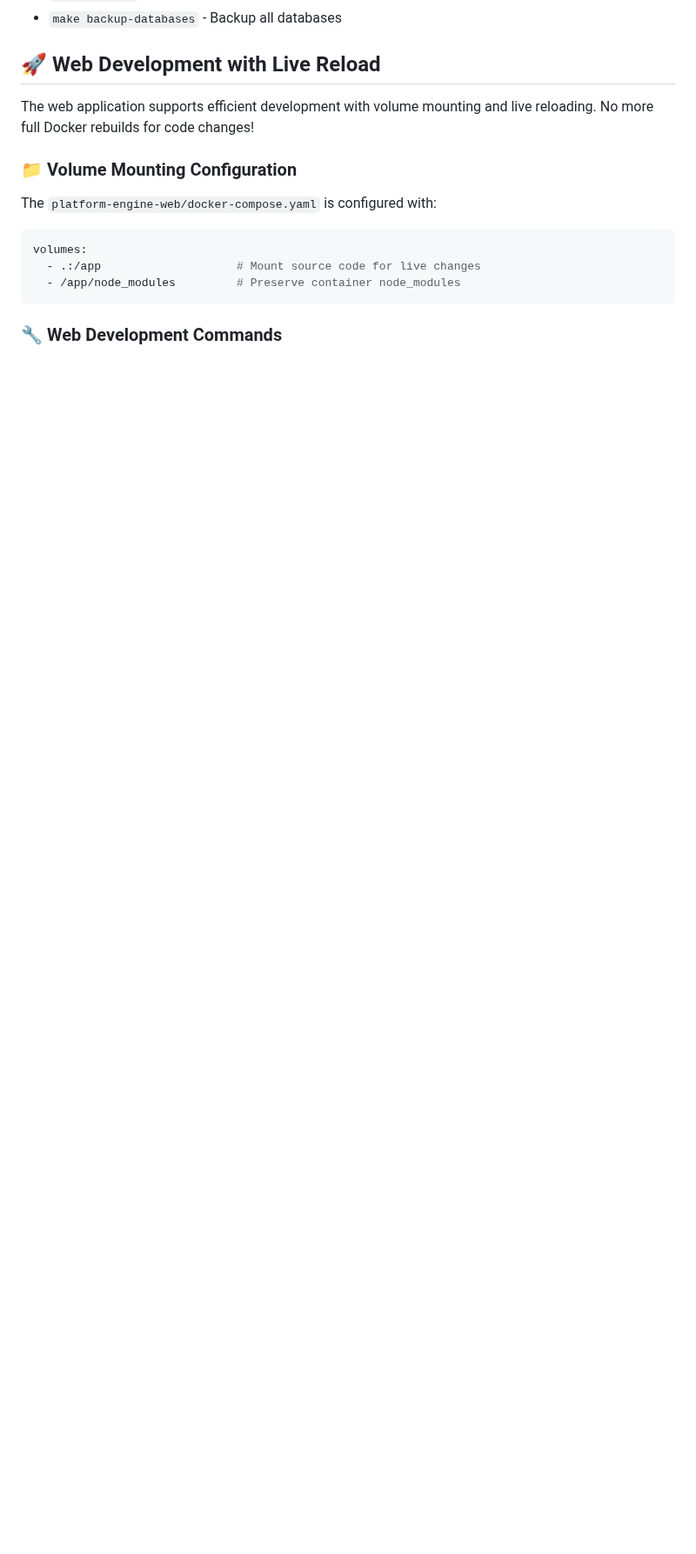
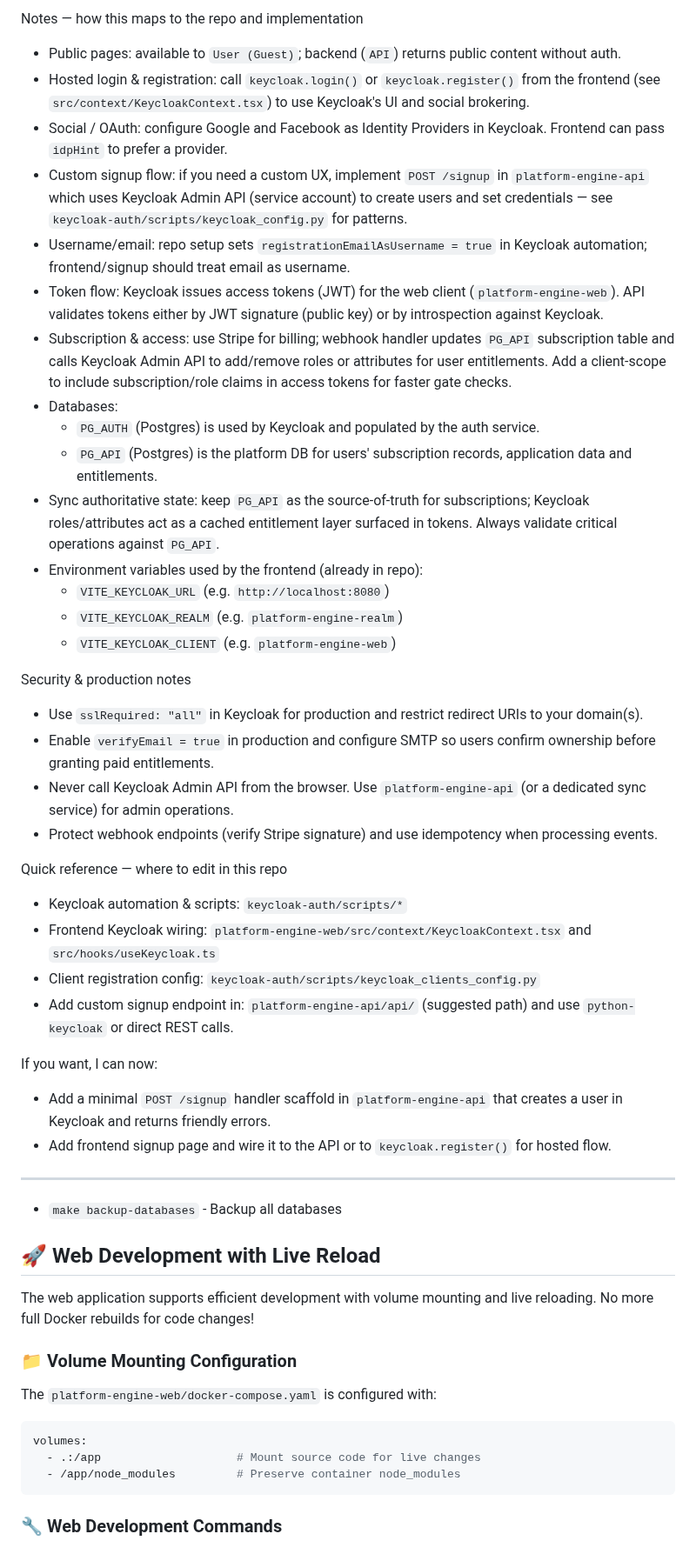
Before and after one commit to Shivaprasadr/platform_engine, a Markdown page: README.md, the part around one of its changes. Shown at 87% size. Drawn GitHub-style; blank space fills up the shorter version.

```diff
--- a/README.md
+++ b/README.md
@@ -201,3 +257,37 @@ make dev-stop
+Notes — how this maps to the repo and implementation
+- Public pages: available to `User (Guest)`; backend (`API`) returns public content without auth.
+- Hosted login & registration: call `keycloak.login()` or `keycloak.register()` from the frontend (see `src/context/KeycloakContext.tsx`) to use Keycloak's UI and social brokering.
+- Social / OAuth: configure Google and Facebook as Identity Providers in Keycloak. Frontend can pass `idpHint` to prefer a provider.
+- Custom signup flow: if you need a custom UX, implement `POST /signup` in `platform-engine-api` which uses Keycloak Admin API (service account) to create users and set credentials — see `keycloak-auth/scripts/keycloak_config.py` for patterns.
+- Username/email: repo setup sets `registrationEmailAsUsername = true` in Keycloak automation; frontend/signup should treat email as username.
+- Token flow: Keycloak issues access tokens (JWT) for the web client (`platform-engine-web`). API validates tokens either by JWT signature (public key) or by introspection against Keycloak.
+- Subscription & access: use Stripe for billing; webhook handler updates `PG_API` subscription table and calls Keycloak Admin API to add/remove roles or attributes for user entitlements. Add a client-scope to include subscription/role claims in access tokens for faster gate checks.
+- Databases:
+  - `PG_AUTH` (Postgres) is used by Keycloak and populated by the auth service.
+  - `PG_API` (Postgres) is the platform DB for users' subscription records, application data and entitlements.
+- Sync authoritative state: keep `PG_API` as the source-of-truth for subscriptions; Keycloak roles/attributes act as a cached entitlement layer surfaced in tokens. Always validate critical operations against `PG_API`.
+- Environment variables used by the frontend (already in repo):
+  - `VITE_KEYCLOAK_URL` (e.g. `http://localhost:8080`)
+  - `VITE_KEYCLOAK_REALM` (e.g. `platform-engine-realm`)
+  - `VITE_KEYCLOAK_CLIENT` (e.g. `platform-engine-web`)
+
+Security & production notes
+- Use `sslRequired: "all"` in Keycloak for production and restrict redirect URIs to your domain(s).
+- Enable `verifyEmail = true` in production and configure SMTP so users confirm ownership before granting paid entitlements.
+- Never call Keycloak Admin API from the browser. Use `platform-engine-api` (or a dedicated sync service) for admin operations.
+- Protect webhook endpoints (verify Stripe signature) and use idempotency when processing events.
+
+Quick reference — where to edit in this repo
+- Keycloak automation & scripts: `keycloak-auth/scripts/*`
+- Frontend Keycloak wiring: `platform-engine-web/src/context/KeycloakContext.tsx` and `src/hooks/useKeycloak.ts`
+- Client registration config: `keycloak-auth/scripts/keycloak_clients_config.py`
+- Add custom signup endpoint in: `platform-engine-api/api/` (suggested path) and use `python-keycloak` or direct REST calls.
+
+If you want, I can now:
+- Add a minimal `POST /signup` handler scaffold in `platform-engine-api` that creates a user in Keycloak and returns friendly errors.
+- Add frontend signup page and wire it to the API or to `keycloak.register()` for hosted flow.
+
+---
 - `make backup-databases` - Backup all databases
 
 ## 🚀 Web Development with Live Reload
```
Also changed, not shown: other parts of README.md (+56 -0 lines).
